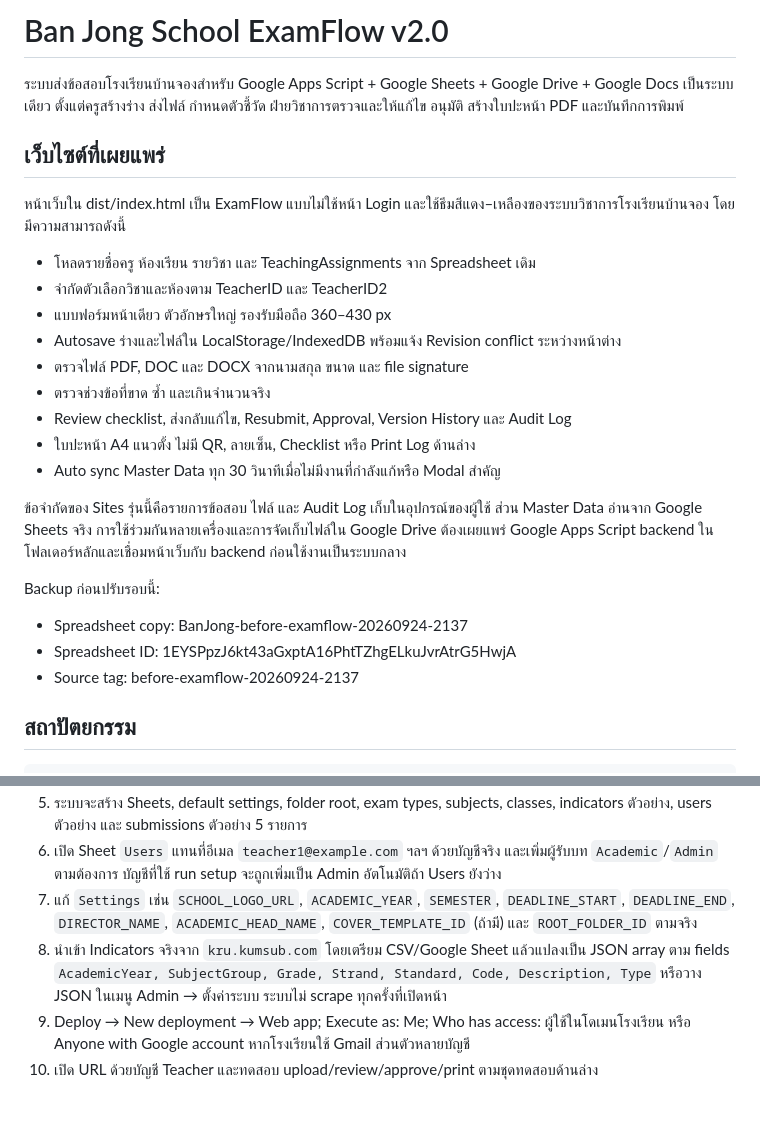
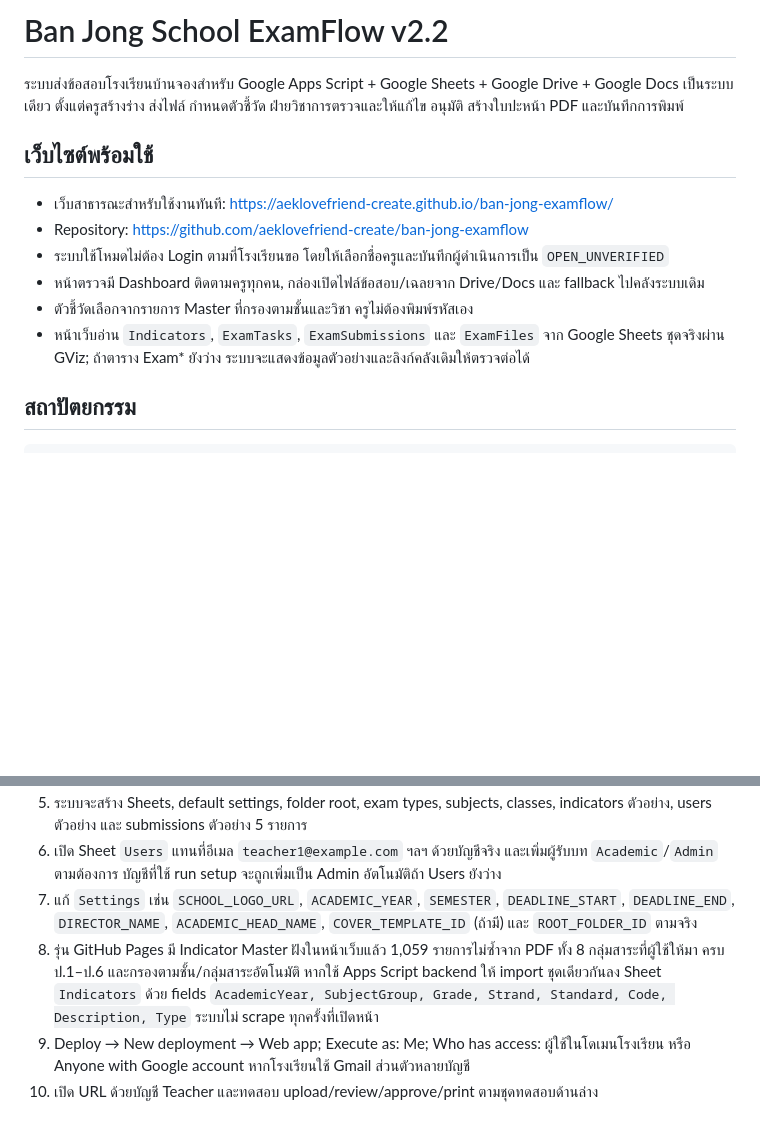
Before and after one commit to aeklovefriend-create/ban-jong-examflow, a Markdown page: README.md, 2 parts joined by grey strips. Rendered like a GitHub page; blank space fills up the shorter version.

Commit message:
Update deployment and indicator master documentation
Document the embedded 1,059 indicator master and grade/learning-area filtering.

```diff
--- a/README.md
+++ b/README.md
@@ -1,28 +1,15 @@
-# Ban Jong School ExamFlow v2.0
+# Ban Jong School ExamFlow v2.2
 
 ระบบส่งข้อสอบโรงเรียนบ้านจองสำหรับ Google Apps Script + Google Sheets + Google Drive + Google Docs เป็นระบบเดียว ตั้งแต่ครูสร้างร่าง ส่งไฟล์ กำหนดตัวชี้วัด ฝ่ายวิชาการตรวจและให้แก้ไข อนุมัติ สร้างใบปะหน้า PDF และบันทึกการพิมพ์
 
-## เว็บไซต์ที่เผยแพร่
+## เว็บไซต์พร้อมใช้
 
-หน้าเว็บใน dist/index.html เป็น ExamFlow แบบไม่ใช้หน้า Login และใช้ธีมสีแดง–เหลืองของระบบวิชาการโรงเรียนบ้านจอง โดยมีความสามารถดังนี้
-
-- โหลดรายชื่อครู ห้องเรียน รายวิชา และ TeachingAssignments จาก Spreadsheet เดิม
-- จำกัดตัวเลือกวิชาและห้องตาม TeacherID และ TeacherID2
-- แบบฟอร์มหน้าเดียว ตัวอักษรใหญ่ รองรับมือถือ 360–430 px
-- Autosave ร่างและไฟล์ใน LocalStorage/IndexedDB พร้อมแจ้ง Revision conflict ระหว่างหน้าต่าง
-- ตรวจไฟล์ PDF, DOC และ DOCX จากนามสกุล ขนาด และ file signature
-- ตรวจช่วงข้อที่ขาด ซ้ำ และเกินจำนวนจริง
-- Review checklist, ส่งกลับแก้ไข, Resubmit, Approval, Version History และ Audit Log
-- ใบปะหน้า A4 แนวตั้ง ไม่มี QR, ลายเซ็น, Checklist หรือ Print Log ด้านล่าง
-- Auto sync Master Data ทุก 30 วินาทีเมื่อไม่มีงานที่กำลังแก้หรือ Modal สำคัญ
-
-ข้อจำกัดของ Sites รุ่นนี้คือรายการข้อสอบ ไฟล์ และ Audit Log เก็บในอุปกรณ์ของผู้ใช้ ส่วน Master Data อ่านจาก Google Sheets จริง การใช้ร่วมกันหลายเครื่องและการจัดเก็บไฟล์ใน Google Drive ต้องเผยแพร่ Google Apps Script backend ในโฟลเดอร์หลักและเชื่อมหน้าเว็บกับ backend ก่อนใช้งานเป็นระบบกลาง
-
-Backup ก่อนปรับรอบนี้:
-
-- Spreadsheet copy: BanJong-before-examflow-20260924-2137
-- Spreadsheet ID: 1EYSPpzJ6kt43aGxptA16PhtTZhgELkuJvrAtrG5HwjA
-- Source tag: before-examflow-20260924-2137
+- เว็บสาธารณะสำหรับใช้งานทันที: https://aeklovefriend-create.github.io/ban-jong-examflow/
+- Repository: https://github.com/aeklovefriend-create/ban-jong-examflow
+- ระบบใช้โหมดไม่ต้อง Login ตามที่โรงเรียนขอ โดยให้เลือกชื่อครูและบันทึกผู้ดำเนินการเป็น `OPEN_UNVERIFIED`
+- หน้าตรวจมี Dashboard ติดตามครูทุกคน, กล่องเปิดไฟล์ข้อสอบ/เฉลยจาก Drive/Docs และ fallback ไปคลังระบบเดิม
+- ตัวชี้วัดเลือกจากรายการ Master ที่กรองตามชั้นและวิชา ครูไม่ต้องพิมพ์รหัสเอง
+- หน้าเว็บอ่าน `Indicators`, `ExamTasks`, `ExamSubmissions` และ `ExamFiles` จาก Google Sheets ชุดจริงผ่าน GViz; ถ้าตาราง Exam* ยังว่าง ระบบจะแสดงข้อมูลตัวอย่างและลิงก์คลังเดิมให้ตรวจต่อได้
 
 ## สถาปัตยกรรม
 
@@ -93,7 +80,7 @@ URL ระบบทดลองที่ให้มาไม่สามาร
 5. ระบบจะสร้าง Sheets, default settings, folder root, exam types, subjects, classes, indicators ตัวอย่าง, users ตัวอย่าง และ submissions ตัวอย่าง 5 รายการ
 6. เปิด Sheet `Users` แทนที่อีเมล `teacher1@example.com` ฯลฯ ด้วยบัญชีจริง และเพิ่มผู้รับบท `Academic`/`Admin` ตามต้องการ บัญชีที่ใช้ run setup จะถูกเพิ่มเป็น Admin อัตโนมัติถ้า Users ยังว่าง
 7. แก้ `Settings` เช่น `SCHOOL_LOGO_URL`, `ACADEMIC_YEAR`, `SEMESTER`, `DEADLINE_START`, `DEADLINE_END`, `DIRECTOR_NAME`, `ACADEMIC_HEAD_NAME`, `COVER_TEMPLATE_ID` (ถ้ามี) และ `ROOT_FOLDER_ID` ตามจริง
-8. นำเข้า Indicators จริงจาก `kru.kumsub.com` โดยเตรียม CSV/Google Sheet แล้วแปลงเป็น JSON array ตาม fields `AcademicYear, SubjectGroup, Grade, Strand, Standard, Code, Description, Type` หรือวาง JSON ในเมนู Admin → ตั้งค่าระบบ ระบบไม่ scrape ทุกครั้งที่เปิดหน้า
+8. รุ่น GitHub Pages มี Indicator Master ฝังในหน้าเว็บแล้ว 1,059 รายการไม่ซ้ำจาก PDF ทั้ง 8 กลุ่มสาระที่ผู้ใช้ให้มา ครบ ป.1–ป.6 และกรองตามชั้น/กลุ่มสาระอัตโนมัติ หากใช้ Apps Script backend ให้ import ชุดเดียวกันลง Sheet `Indicators` ด้วย fields `AcademicYear, SubjectGroup, Grade, Strand, Standard, Code, Description, Type` ระบบไม่ scrape ทุกครั้งที่เปิดหน้า
 9. Deploy → New deployment → Web app; Execute as: Me; Who has access: ผู้ใช้ในโดเมนโรงเรียน หรือ Anyone with Google account หากโรงเรียนใช้ Gmail ส่วนตัวหลายบัญชี
 10. เปิด URL ด้วยบัญชี Teacher และทดสอบ upload/review/approve/print ตามชุดทดสอบด้านล่าง
 
```
